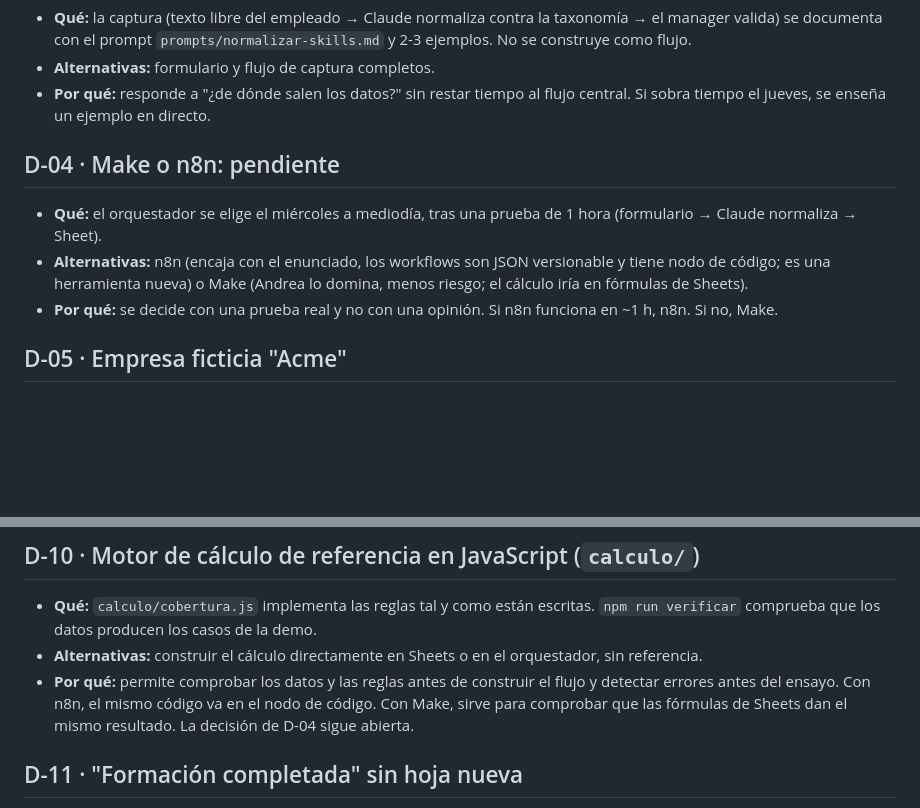
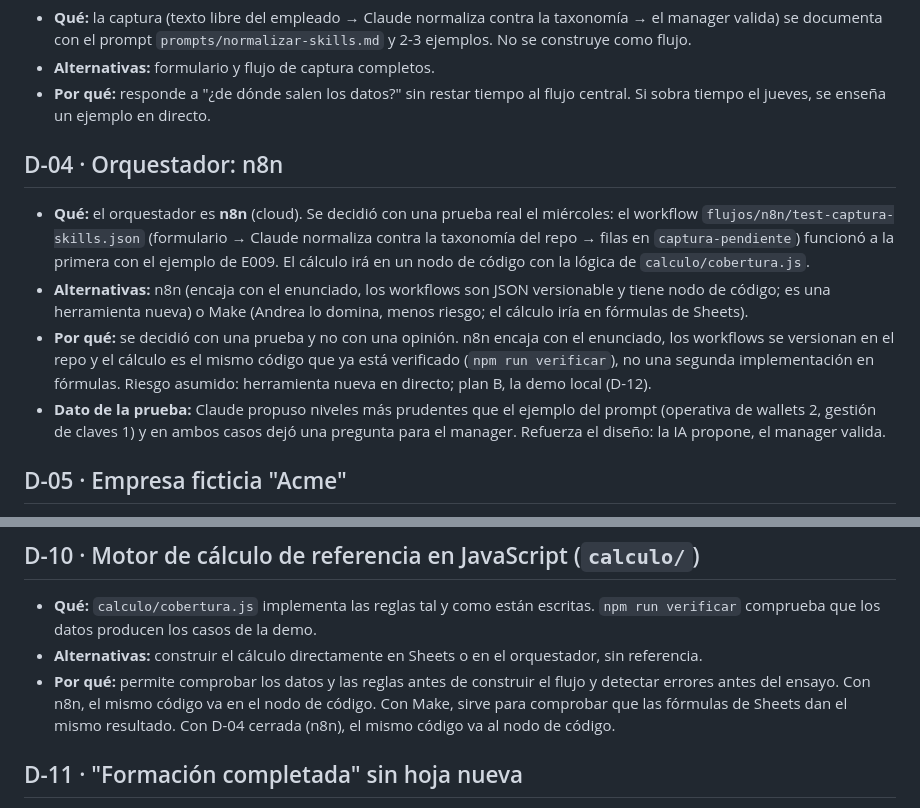
Before and after one commit to andfermen/People-OS-ACME, a Markdown page: docs/decisiones.md, 2 parts joined by grey strips. Rendered like a GitHub page; blank space fills up the shorter version.

Commit message:
D-04 cerrada: el orquestador es n8n (la prueba de captura funcionó)
Co-Authored-By: Claude Opus 5.5 <noreply@anthropic.com>

```diff
--- a/docs/decisiones.md
+++ b/docs/decisiones.md
@@ -22,11 +22,12 @@ Formato: qué se decide, alternativas consideradas y por qué.
 - **Alternativas:** formulario y flujo de captura completos.
 - **Por qué:** responde a "¿de dónde salen los datos?" sin restar tiempo al flujo central. Si sobra tiempo el jueves, se enseña un ejemplo en directo.
 
-## D-04 · Make o n8n: pendiente
+## D-04 · Orquestador: n8n
 
-- **Qué:** el orquestador se elige el miércoles a mediodía, tras una prueba de 1 hora (formulario → Claude normaliza → Sheet).
+- **Qué:** el orquestador es **n8n** (cloud). Se decidió con una prueba real el miércoles: el workflow `flujos/n8n/test-captura-skills.json` (formulario → Claude normaliza contra la taxonomía del repo → filas en `captura-pendiente`) funcionó a la primera con el ejemplo de E009. El cálculo irá en un nodo de código con la lógica de `calculo/cobertura.js`.
 - **Alternativas:** n8n (encaja con el enunciado, los workflows son JSON versionable y tiene nodo de código; es una herramienta nueva) o Make (Andrea lo domina, menos riesgo; el cálculo iría en fórmulas de Sheets).
-- **Por qué:** se decide con una prueba real y no con una opinión. Si n8n funciona en ~1 h, n8n. Si no, Make.
+- **Por qué:** se decidió con una prueba y no con una opinión. n8n encaja con el enunciado, los workflows se versionan en el repo y el cálculo es el mismo código que ya está verificado (`npm run verificar`), no una segunda implementación en fórmulas. Riesgo asumido: herramienta nueva en directo; plan B, la demo local (D-12).
+- **Dato de la prueba:** Claude propuso niveles más prudentes que el ejemplo del prompt (operativa de wallets 2, gestión de claves 1) y en ambos casos dejó una pregunta para el manager. Refuerza el diseño: la IA propone, el manager valida.
 
 ## D-05 · Empresa ficticia "Acme"
 
@@ -62,7 +63,7 @@ Formato: qué se decide, alternativas consideradas y por qué.
 
 - **Qué:** `calculo/cobertura.js` implementa las reglas tal y como están escritas. `npm run verificar` comprueba que los datos producen los casos de la demo.
 - **Alternativas:** construir el cálculo directamente en Sheets o en el orquestador, sin referencia.
-- **Por qué:** permite comprobar los datos y las reglas antes de construir el flujo y detectar errores antes del ensayo. Con n8n, el mismo código va en el nodo de código. Con Make, sirve para comprobar que las fórmulas de Sheets dan el mismo resultado. La decisión de D-04 sigue abierta.
+- **Por qué:** permite comprobar los datos y las reglas antes de construir el flujo y detectar errores antes del ensayo. Con n8n, el mismo código va en el nodo de código. Con Make, sirve para comprobar que las fórmulas de Sheets dan el mismo resultado. Con D-04 cerrada (n8n), el mismo código va al nodo de código.
 
 ## D-11 · "Formación completada" sin hoja nueva
 
```
Also changed, not shown: CLAUDE.md (+5 -5 lines), docs/arquitectura.md (+2 -2 lines).
